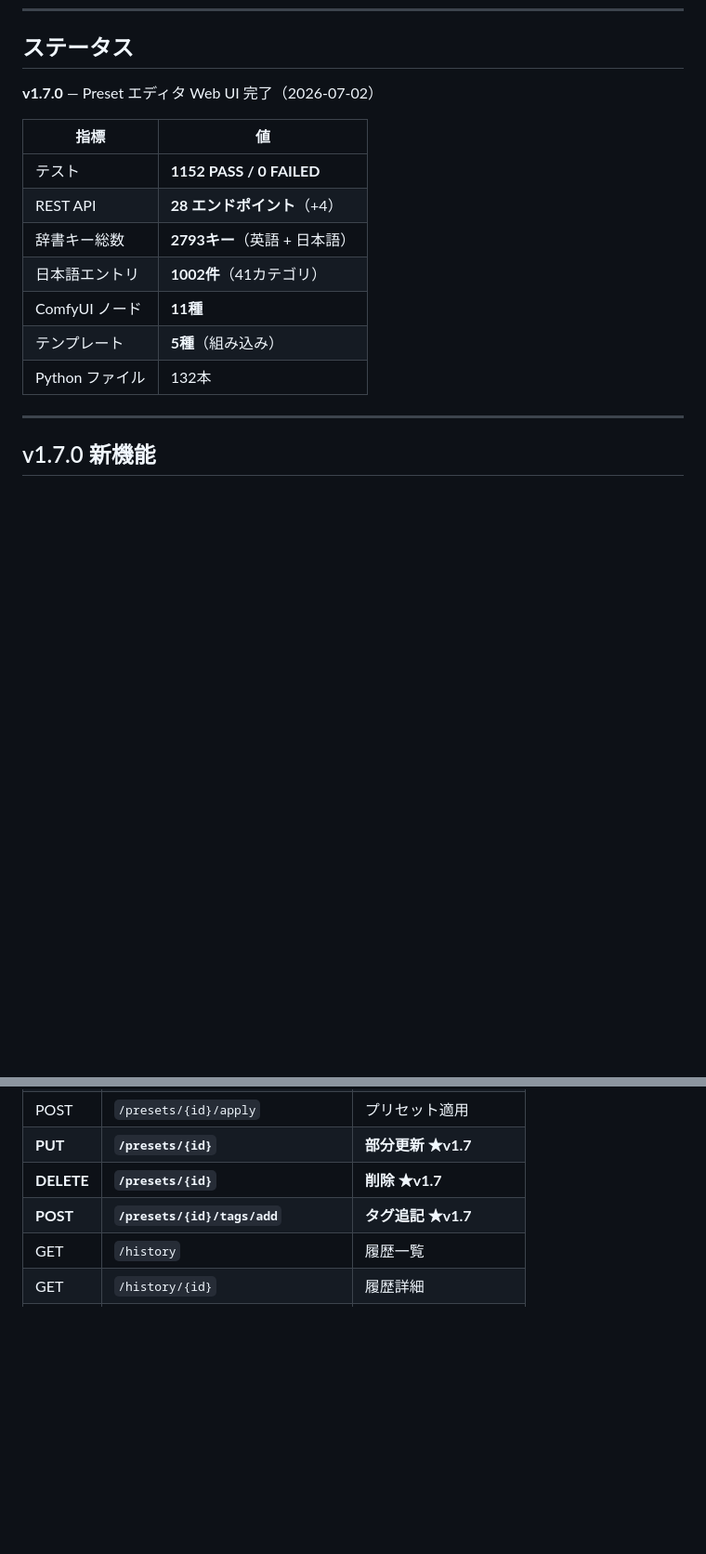
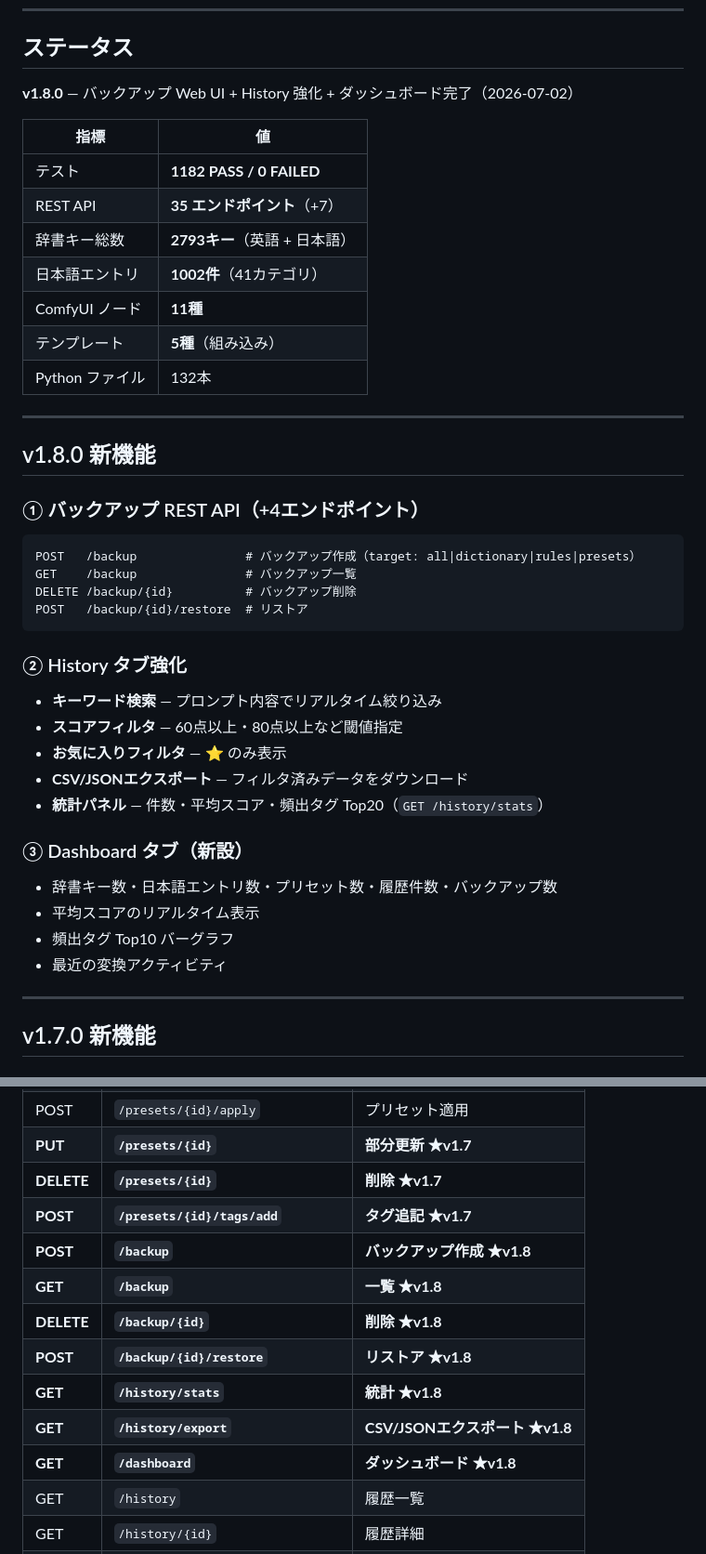
Before and after one commit to glasssoundforest-lab/Face-Prompt-Studio, a Markdown page: README.md, 2 parts joined by grey strips. Shown at 93% size. Drawn GitHub-style; blank space fills up the shorter version.

Commit message:
docs(v1.8): README を v1.8.0 に更新（Backup/History強化/Dashboard）

````diff
--- a/README.md
+++ b/README.md
@@ -12,17 +12,45 @@ Clean Architecture を採用しています。
 
 ## ステータス
 
-**v1.7.0** — Preset エディタ Web UI 完了（2026-07-02）
+**v1.8.0** — バックアップ Web UI + History 強化 + ダッシュボード完了（2026-07-02）
 
 | 指標 | 値 |
 |---|---|
-| テスト | **1152 PASS / 0 FAILED** |
-| REST API | **28 エンドポイント**（+4） |
+| テスト | **1182 PASS / 0 FAILED** |
+| REST API | **35 エンドポイント**（+7） |
 | 辞書キー総数 | **2793キー**（英語 + 日本語） |
 | 日本語エントリ | **1002件**（41カテゴリ） |
 | ComfyUI ノード | **11種** |
 | テンプレート | **5種**（組み込み） |
 | Python ファイル | 132本 |
+
+---
+
+## v1.8.0 新機能
+
+### ① バックアップ REST API（+4エンドポイント）
+
+```
+POST   /backup               # バックアップ作成（target: all|dictionary|rules|presets）
+GET    /backup               # バックアップ一覧
+DELETE /backup/{id}          # バックアップ削除
+POST   /backup/{id}/restore  # リストア
+```
+
+### ② History タブ強化
+
+- **キーワード検索** — プロンプト内容でリアルタイム絞り込み
+- **スコアフィルタ** — 60点以上・80点以上など閾値指定
+- **お気に入りフィルタ** — ⭐ のみ表示
+- **CSV/JSONエクスポート** — フィルタ済みデータをダウンロード
+- **統計パネル** — 件数・平均スコア・頻出タグ Top20（`GET /history/stats`）
+
+### ③ Dashboard タブ（新設）
+
+- 辞書キー数・日本語エントリ数・プリセット数・履歴件数・バックアップ数
+- 平均スコアのリアルタイム表示
+- 頻出タグ Top10 バーグラフ
+- 最近の変換アクティビティ
 
 ---
 
@@ -128,6 +157,13 @@ tm = ctx.template_manager   # 遅延初期化・スレッドセーフ
 | **PUT** | **`/presets/{id}`** | **部分更新 ★v1.7** |
 | **DELETE** | **`/presets/{id}`** | **削除 ★v1.7** |
 | **POST** | **`/presets/{id}/tags/add`** | **タグ追記 ★v1.7** |
+| **POST** | **`/backup`** | **バックアップ作成 ★v1.8** |
+| **GET** | **`/backup`** | **一覧 ★v1.8** |
+| **DELETE** | **`/backup/{id}`** | **削除 ★v1.8** |
+| **POST** | **`/backup/{id}/restore`** | **リストア ★v1.8** |
+| **GET** | **`/history/stats`** | **統計 ★v1.8** |
+| **GET** | **`/history/export`** | **CSV/JSONエクスポート ★v1.8** |
+| **GET** | **`/dashboard`** | **ダッシュボード ★v1.8** |
 | GET | `/history` | 履歴一覧 |
 | GET | `/history/{id}` | 履歴詳細 |
 | POST | `/history/{id}/favorite` | お気に入りトグル |
````
Also changed, not shown: other parts of README.md (+1 -0 lines).
